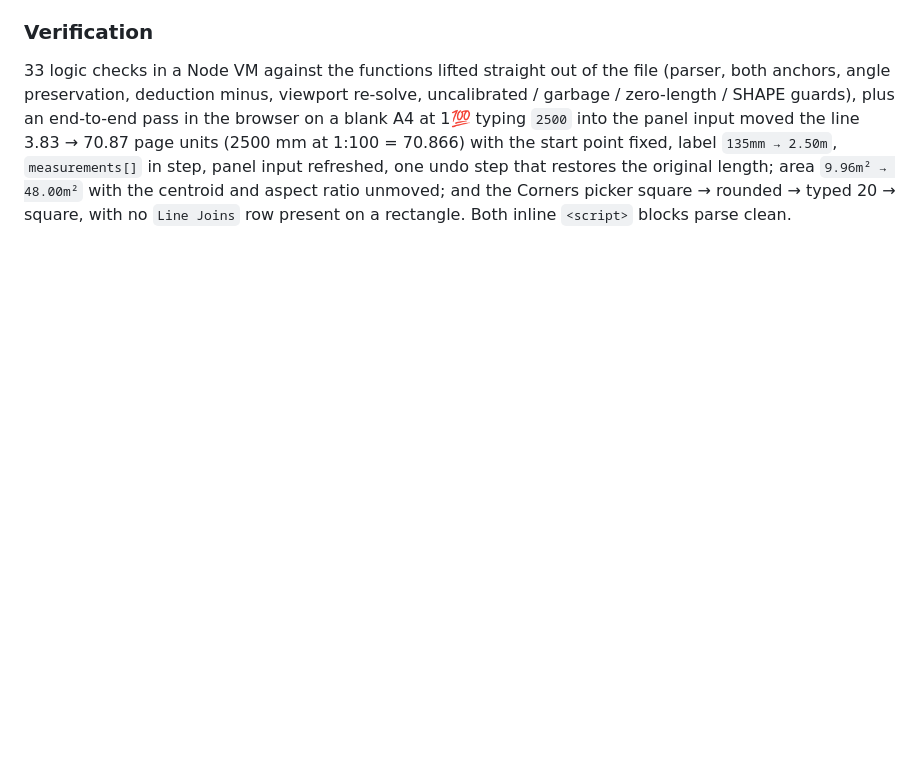
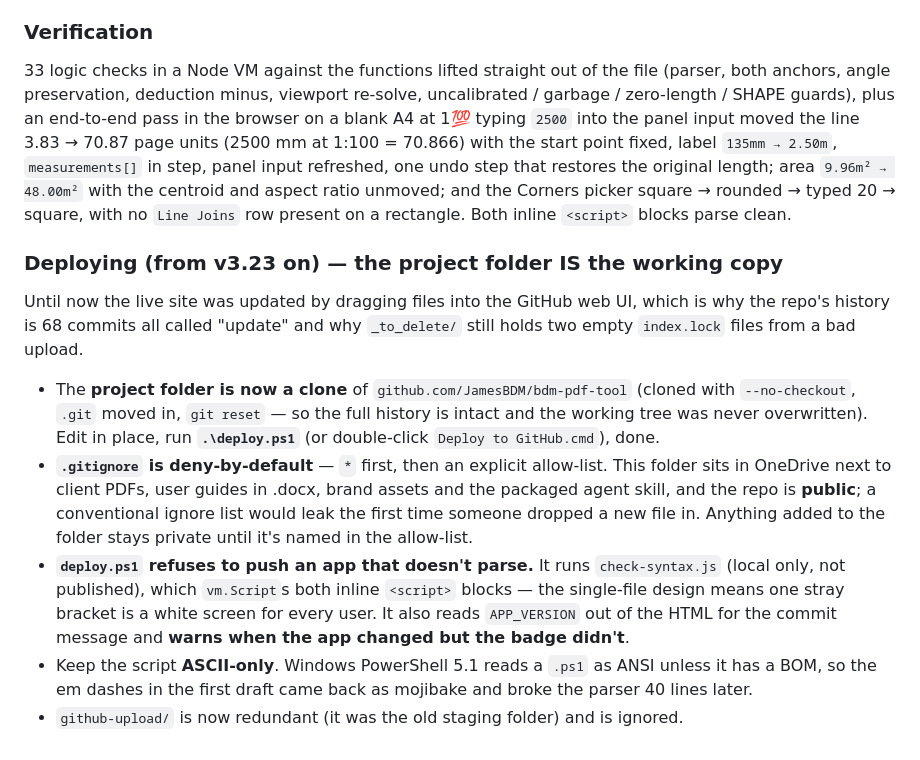
Before and after one commit to JamesBDM/bdm-pdf-tool, a Markdown page: BDM-PDF-MARKUP-TOOL-PROJECT-KNOWLEDGE.md, the part around the change. Rendered like a GitHub page; blank space fills up the shorter version.

Commit message:
docs: one-command deploy replaces the drag-and-drop upload

```diff
--- a/BDM-PDF-MARKUP-TOOL-PROJECT-KNOWLEDGE.md
+++ b/BDM-PDF-MARKUP-TOOL-PROJECT-KNOWLEDGE.md
@@ -974,3 +974,13 @@ Two different controls both said **Corners**. The one James used was the **strok
 ### Verification
 
 33 logic checks in a Node VM against the functions lifted straight out of the file (parser, both anchors, angle preservation, deduction minus, viewport re-solve, uncalibrated / garbage / zero-length / SHAPE guards), plus an end-to-end pass in the browser on a blank A4 at 1:100: typing `2500` into the panel input moved the line 3.83 → 70.87 page units (2500 mm at 1:100 = 70.866) with the start point fixed, label `135mm → 2.50m`, `measurements[]` in step, panel input refreshed, one undo step that restores the original length; area `9.96m² → 48.00m²` with the centroid and aspect ratio unmoved; and the Corners picker square → rounded → typed 20 → square, with no `Line Joins` row present on a rectangle. Both inline `<script>` blocks parse clean.
+
+### Deploying (from v3.23 on) — the project folder IS the working copy
+
+Until now the live site was updated by dragging files into the GitHub web UI, which is why the repo's history is 68 commits all called "update" and why `_to_delete/` still holds two empty `index.lock` files from a bad upload.
+
+- The **project folder is now a clone** of `github.com/JamesBDM/bdm-pdf-tool` (cloned with `--no-checkout`, `.git` moved in, `git reset` — so the full history is intact and the working tree was never overwritten). Edit in place, run **`.\deploy.ps1`** (or double-click `Deploy to GitHub.cmd`), done.
+- **`.gitignore` is deny-by-default** — `*` first, then an explicit allow-list. This folder sits in OneDrive next to client PDFs, user guides in .docx, brand assets and the packaged agent skill, and the repo is **public**; a conventional ignore list would leak the first time someone dropped a new file in. Anything added to the folder stays private until it's named in the allow-list.
+- **`deploy.ps1` refuses to push an app that doesn't parse.** It runs `check-syntax.js` (local only, not published), which `vm.Script`s both inline `<script>` blocks — the single-file design means one stray bracket is a white screen for every user. It also reads `APP_VERSION` out of the HTML for the commit message and **warns when the app changed but the badge didn't**.
+- Keep the script **ASCII-only**. Windows PowerShell 5.1 reads a `.ps1` as ANSI unless it has a BOM, so the em dashes in the first draft came back as mojibake and broke the parser 40 lines later.
+- `github-upload/` is now redundant (it was the old staging folder) and is ignored.
```
Also changed, not shown: GITHUB-DEPLOY-GUIDE.md (+25 -0 lines).
